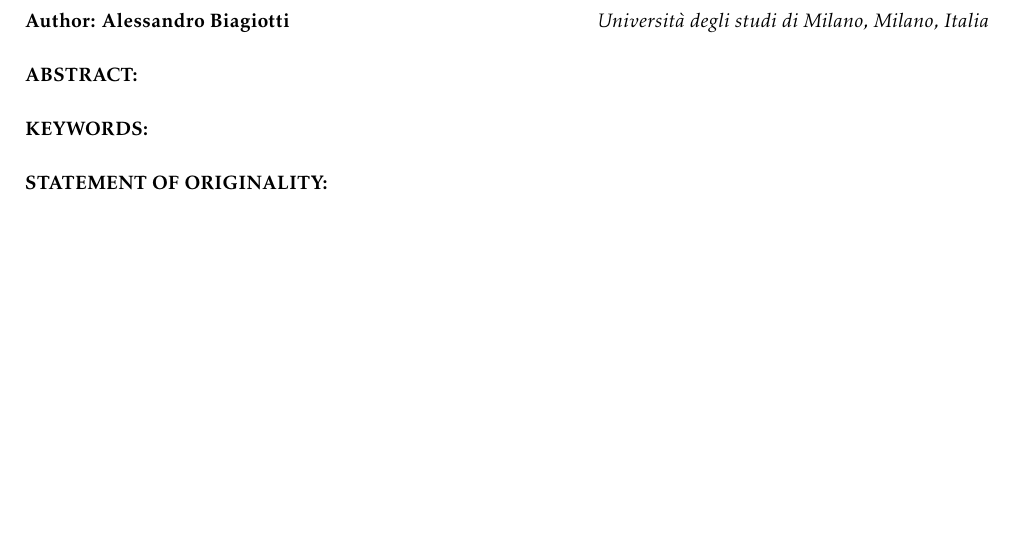
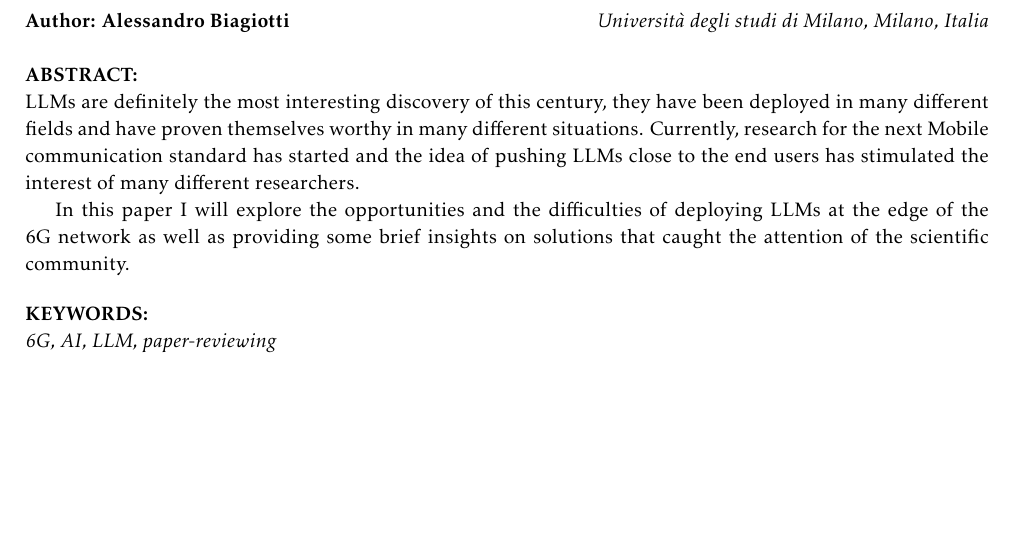
Before and after one commit to S3gmentati0nFault/cct-paper, a LaTeX document (main.tex): part of page 1 of 14, cut so that both start at the same text. Compiled offline with pdfLaTeX.

Commit message:
Added the abstract and the keywords for the paper

```diff
--- a/main.tex
+++ b/main.tex
@@ -18,13 +18,15 @@
 \noindent
 \textbf{ABSTRACT:}
 \\
+LLMs are definitely the most interesting discovery of this century, they have been deployed in many different fields and have proven themselves worthy in many different situations. Currently, research for the next Mobile communication standard has started and the idea of pushing LLMs close to the end users has stimulated the interest of many different researchers.
 
+In this paper I will explore the opportunities and the difficulties of deploying LLMs at the edge of the 6G network as well as providing some brief insights on solutions that caught the attention of the scientific community.
+
+\bigskip
 \noindent
 \textbf{KEYWORDS:}
 \\
-
-\noindent
-\textbf{STATEMENT OF ORIGINALITY:}
+\textit{6G, AI, LLM, paper-reviewing}
 
 \clearpage
 
```
